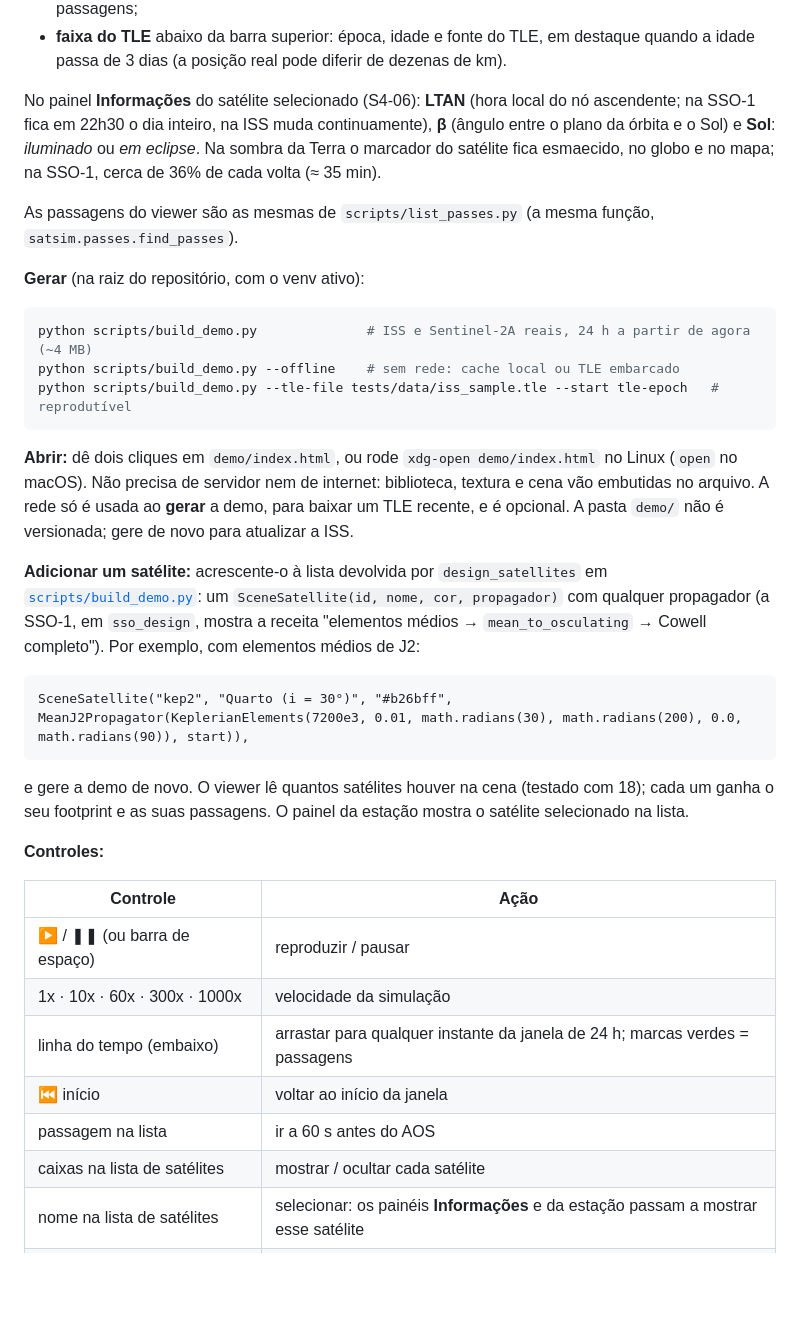
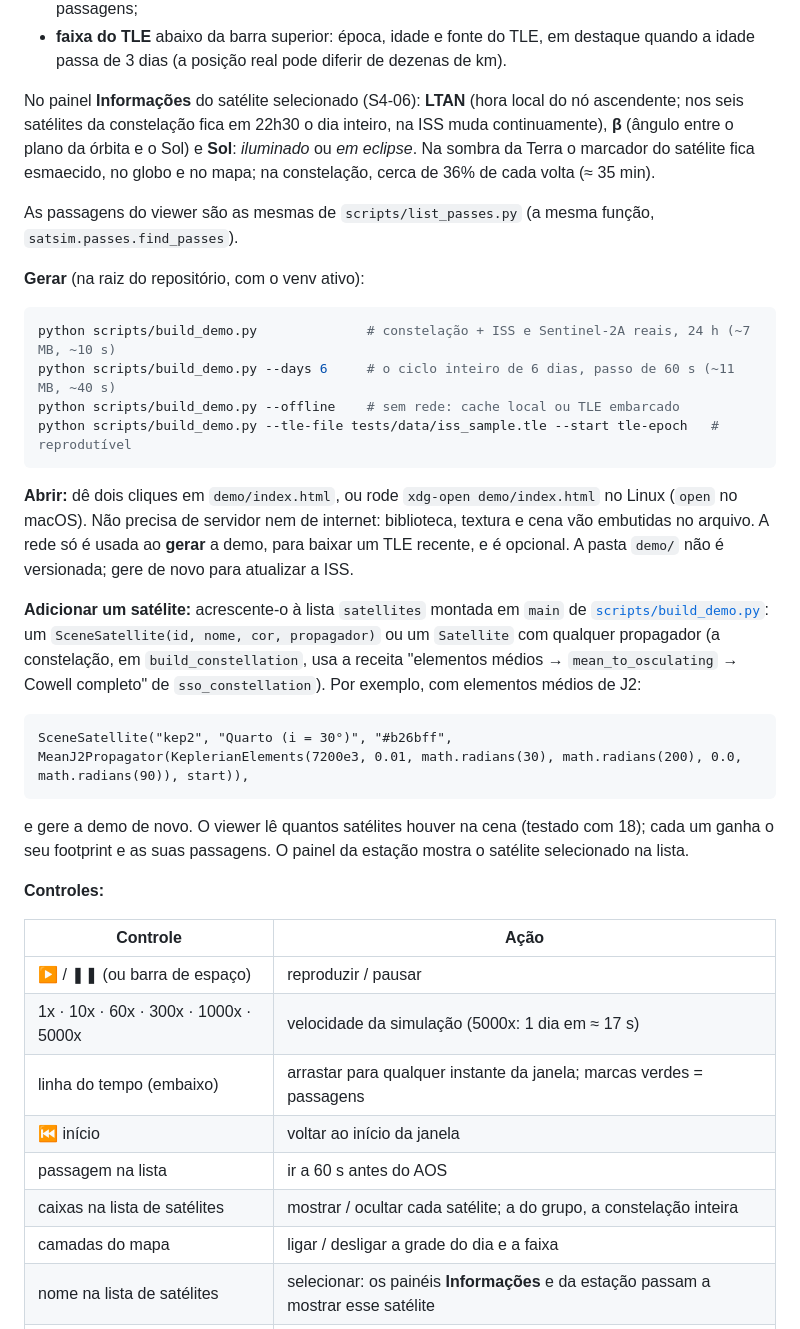
Before and after one commit to RenatodaCostaSantos/satellite_constelation_simulation, a Markdown page: README.md, the part around one of its changes. Drawn GitHub-style; blank space fills up the shorter version.

````diff
--- a/README.md
+++ b/README.md
@@ -89,9 +110,9 @@ E, para a estação de São Bento do Sapucaí (elevação mínima de 10°):
   idade passa de 3 dias (a posição real pode diferir de dezenas de km).
 
 No painel **Informações** do satélite selecionado (S4-06): **LTAN** (hora local do nó
-ascendente; na SSO-1 fica em 22h30 o dia inteiro, na ISS muda continuamente), **β** (ângulo entre
+ascendente; nos seis satélites da constelação fica em 22h30 o dia inteiro, na ISS muda continuamente), **β** (ângulo entre
 o plano da órbita e o Sol) e **Sol**: *iluminado* ou *em eclipse*. Na sombra da Terra o marcador
-do satélite fica esmaecido, no globo e no mapa; na SSO-1, cerca de 36% de cada volta (≈ 35 min).
+do satélite fica esmaecido, no globo e no mapa; na constelação, cerca de 36% de cada volta (≈ 35 min).
 
 As passagens do viewer são as mesmas de `scripts/list_passes.py` (a mesma função,
 `satsim.passes.find_passes`).
@@ -99,7 +120,8 @@ As passagens do viewer são as mesmas de `scripts/list_passes.py` (a mesma funç
 **Gerar** (na raiz do repositório, com o venv ativo):
 
 ```bash
-python scripts/build_demo.py              # ISS e Sentinel-2A reais, 24 h a partir de agora (~4 MB)
+python scripts/build_demo.py              # constelação + ISS e Sentinel-2A reais, 24 h (~7 MB, ~10 s)
+python scripts/build_demo.py --days 6     # o ciclo inteiro de 6 dias, passo de 60 s (~11 MB, ~40 s)
 python scripts/build_demo.py --offline    # sem rede: cache local ou TLE embarcado
 python scripts/build_demo.py --tle-file tests/data/iss_sample.tle --start tle-epoch   # reprodutível
 ```
@@ -109,10 +131,11 @@ python scripts/build_demo.py --tle-file tests/data/iss_sample.tle --start tle-ep
 embutidas no arquivo. A rede só é usada ao **gerar** a demo, para baixar um TLE recente, e é
 opcional. A pasta `demo/` não é versionada; gere de novo para atualizar a ISS.
 
-**Adicionar um satélite:** acrescente-o à lista devolvida por `design_satellites` em
+**Adicionar um satélite:** acrescente-o à lista `satellites` montada em `main` de
 [`scripts/build_demo.py`](scripts/build_demo.py): um `SceneSatellite(id, nome, cor,
-propagador)` com qualquer propagador (a SSO-1, em `sso_design`, mostra a receita "elementos
-médios → `mean_to_osculating` → Cowell completo"). Por exemplo, com elementos médios de J2:
+propagador)` ou um `Satellite` com qualquer propagador (a constelação, em
+`build_constellation`, usa a receita "elementos médios → `mean_to_osculating` → Cowell
+completo" de `sso_constellation`). Por exemplo, com elementos médios de J2:
 
 ```text
 SceneSatellite("kep2", "Quarto (i = 30°)", "#b26bff", MeanJ2Propagator(KeplerianElements(7200e3, 0.01, math.radians(30), math.radians(200), 0.0, math.radians(90)), start)),
@@ -127,11 +150,12 @@ lista.
 | Controle | Ação |
 |---|---|
 | ▶ / ❚❚ (ou barra de espaço) | reproduzir / pausar |
-| 1x · 10x · 60x · 300x · 1000x | velocidade da simulação |
-| linha do tempo (embaixo) | arrastar para qualquer instante da janela de 24 h; marcas verdes = passagens |
+| 1x · 10x · 60x · 300x · 1000x · 5000x | velocidade da simulação (5000x: 1 dia em ≈ 17 s) |
+| linha do tempo (embaixo) | arrastar para qualquer instante da janela; marcas verdes = passagens |
 | ⏮ início | voltar ao início da janela |
 | passagem na lista | ir a 60 s antes do AOS |
-| caixas na lista de satélites | mostrar / ocultar cada satélite |
+| caixas na lista de satélites | mostrar / ocultar cada satélite; a do grupo, a constelação inteira |
+| camadas do mapa | ligar / desligar a grade do dia e a faixa |
 | nome na lista de satélites | selecionar: os painéis **Informações** e da estação passam a mostrar esse satélite |
 | arrastar / roda do mouse no globo | girar / zoom |
 
````
Also changed, not shown: other parts of README.md (+27 -6 lines), docs/adr/0001-arquitetura.md (+57 -11 lines), docs/img/demo_constelacao.png (added), 7 other files.
